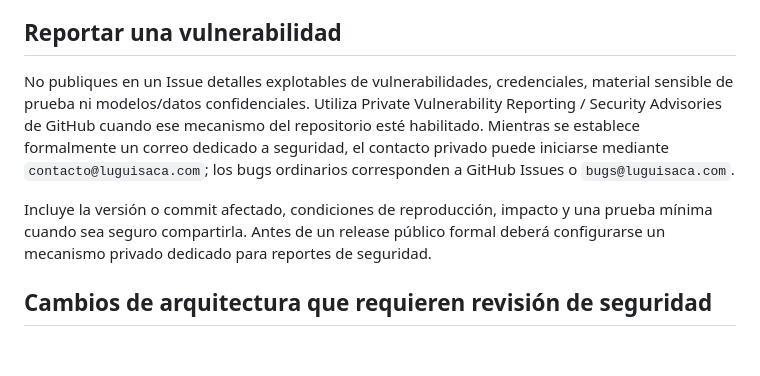
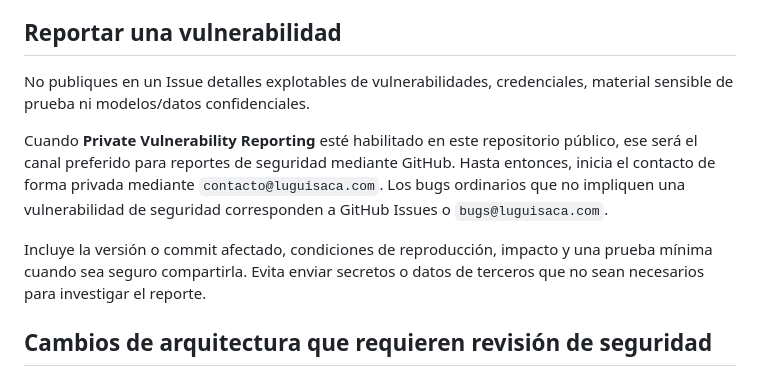
Before and after one commit to Luguisaca/core-asset-lab, a Markdown page: SECURITY.md, the part around the change. Rendered like a GitHub page; blank space fills up the shorter version.

Commit message:
docs: prepare security reporting for public repository

```diff
--- a/SECURITY.md
+++ b/SECURITY.md
@@ -30,9 +30,11 @@ El proyecto incluye `package-lock.json` y el bootstrap de dependencias validado
 
 ## Reportar una vulnerabilidad
 
-No publiques en un Issue detalles explotables de vulnerabilidades, credenciales, material sensible de prueba ni modelos/datos confidenciales. Utiliza Private Vulnerability Reporting / Security Advisories de GitHub cuando ese mecanismo del repositorio esté habilitado. Mientras se establece formalmente un correo dedicado a seguridad, el contacto privado puede iniciarse mediante `contacto@luguisaca.com`; los bugs ordinarios corresponden a GitHub Issues o `bugs@luguisaca.com`.
+No publiques en un Issue detalles explotables de vulnerabilidades, credenciales, material sensible de prueba ni modelos/datos confidenciales.
 
-Incluye la versión o commit afectado, condiciones de reproducción, impacto y una prueba mínima cuando sea seguro compartirla. Antes de un release público formal deberá configurarse un mecanismo privado dedicado para reportes de seguridad.
+Cuando **Private Vulnerability Reporting** esté habilitado en este repositorio público, ese será el canal preferido para reportes de seguridad mediante GitHub. Hasta entonces, inicia el contacto de forma privada mediante `contacto@luguisaca.com`. Los bugs ordinarios que no impliquen una vulnerabilidad de seguridad corresponden a GitHub Issues o `bugs@luguisaca.com`.
+
+Incluye la versión o commit afectado, condiciones de reproducción, impacto y una prueba mínima cuando sea seguro compartirla. Evita enviar secretos o datos de terceros que no sean necesarios para investigar el reporte.
 
 ## Cambios de arquitectura que requieren revisión de seguridad
 
```
